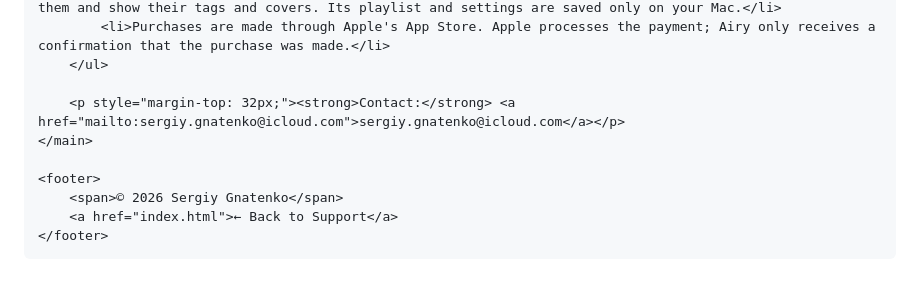
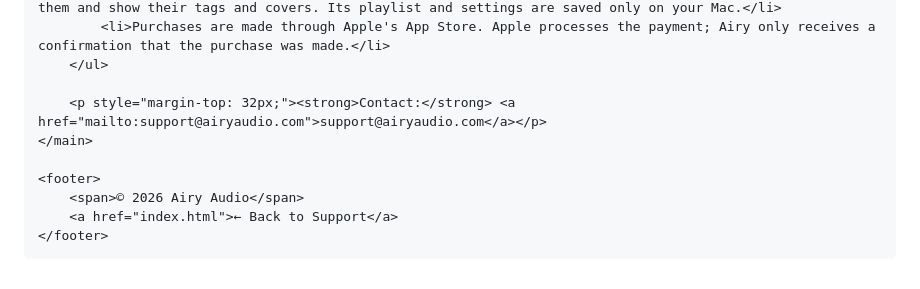
Before and after one commit to airyAudio/airyaudio.github.io, a Markdown page: README.md, the part around the change. Rendered like a GitHub page.

Commit message:
Update contact email and copyright information

```diff
--- a/README.md
+++ b/README.md
@@ -98,11 +98,11 @@
             <li>Purchases are made through Apple's App Store. Apple processes the payment; Airy only receives a confirmation that the purchase was made.</li>
         </ul>
 
-        <p style="margin-top: 32px;"><strong>Contact:</strong> <a href="mailto:sergiy.gnatenko@icloud.com">sergiy.gnatenko@icloud.com</a></p>
+        <p style="margin-top: 32px;"><strong>Contact:</strong> <a href="mailto:support@airyaudio.com">support@airyaudio.com</a></p>
     </main>
 
     <footer>
-        <span>© 2026 Sergiy Gnatenko</span>
+        <span>© 2026 Airy Audio</span>
         <a href="index.html">← Back to Support</a>
     </footer>
 </body>
```
